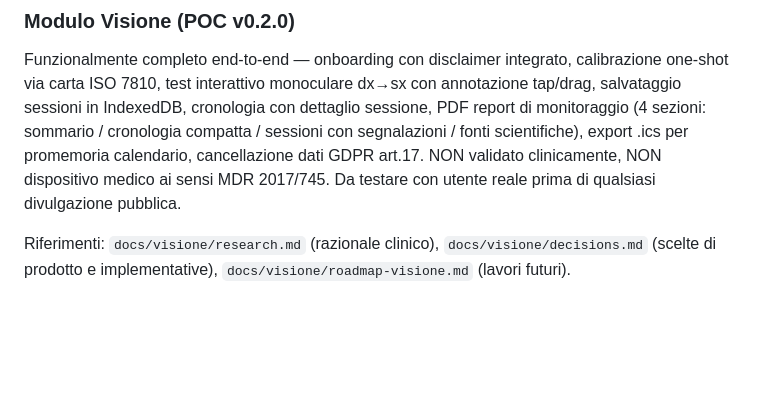
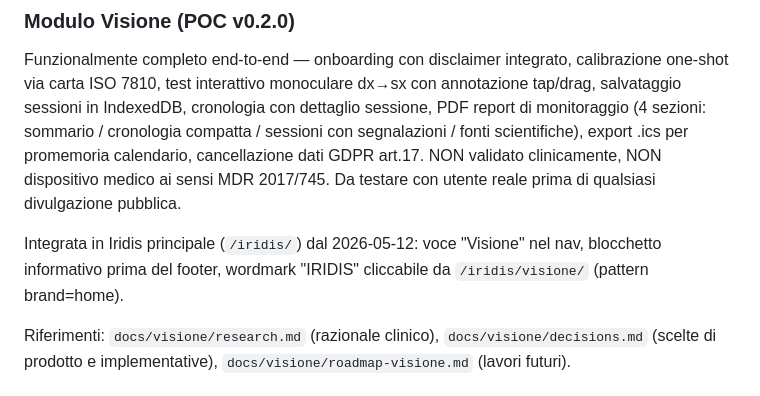
Before and after one commit to pezzaliapp/iridis, a Markdown page: CLAUDE.md, the part around the change. GitHub-like rendering; blank space fills up the shorter version.

```diff
--- a/CLAUDE.md
+++ b/CLAUDE.md
@@ -20,6 +20,8 @@ Stadio attuale: **POC v0.1** — euristiche colorimetriche trasparenti, eseguite
 ### Modulo Visione (POC v0.2.0)
 
 Funzionalmente completo end-to-end — onboarding con disclaimer integrato, calibrazione one-shot via carta ISO 7810, test interattivo monoculare dx→sx con annotazione tap/drag, salvataggio sessioni in IndexedDB, cronologia con dettaglio sessione, PDF report di monitoraggio (4 sezioni: sommario / cronologia compatta / sessioni con segnalazioni / fonti scientifiche), export .ics per promemoria calendario, cancellazione dati GDPR art.17. NON validato clinicamente, NON dispositivo medico ai sensi MDR 2017/745. Da testare con utente reale prima di qualsiasi divulgazione pubblica.
+
+Integrata in Iridis principale (`/iridis/`) dal 2026-05-12: voce "Visione" nel nav, blocchetto informativo prima del footer, wordmark "IRIDIS" cliccabile da `/iridis/visione/` (pattern brand=home).
 
 Riferimenti: `docs/visione/research.md` (razionale clinico), `docs/visione/decisions.md` (scelte di prodotto e implementative), `docs/visione/roadmap-visione.md` (lavori futuri).
 
```
Also changed, not shown: docs/visione/decisions.md (+17 -0 lines), docs/visione/roadmap-visione.md (+16 -10 lines).
